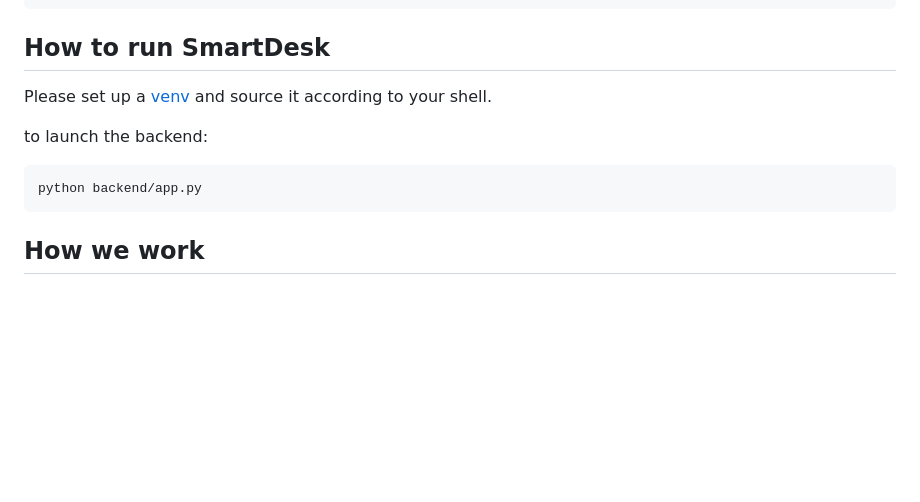
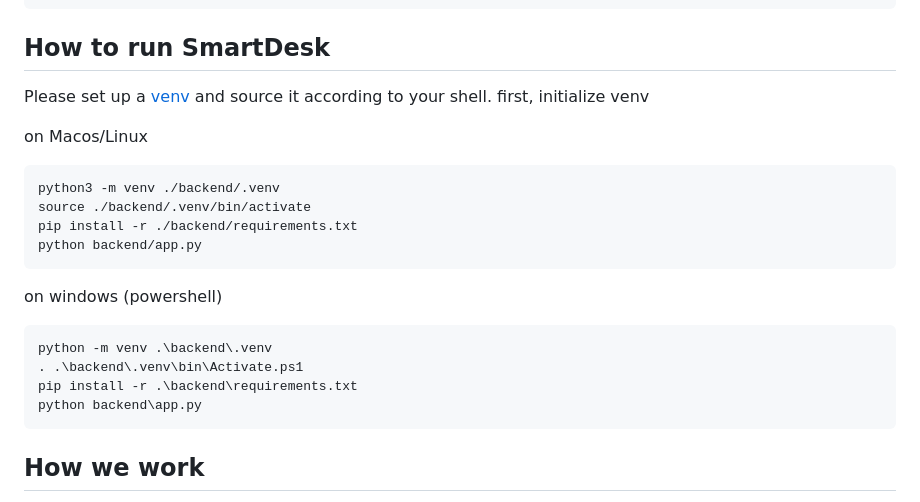
Before and after one commit to enzupiechaczek/smartdesk-ai-ticket-triage, a Markdown page: README.md, the part around one of its changes. Rendered like a GitHub page; blank space fills up the shorter version.

Commit message:
corrected the launch commands in the README.md file

````diff
--- a/README.md
+++ b/README.md
@@ -21,10 +21,22 @@ docs/       Architecture, model card, reports         All groups
 ## How to run SmartDesk
 
 Please set up a [venv](https://www.w3schools.com/python/python_virtualenv.asp) and source it according to your shell.
+first, initialize venv
 
-to launch the backend:
+on Macos/Linux
 ```python
+python3 -m venv ./backend/.venv
+source ./backend/.venv/bin/activate
+pip install -r ./backend/requirements.txt
 python backend/app.py
+```
+
+on windows (powershell)
+```
+python -m venv .\backend\.venv
+. .\backend\.venv\bin\Activate.ps1
+pip install -r .\backend\requirements.txt
+python backend\app.py
 ```
 
 ## How we work
````
Also changed, not shown: other parts of README.md (+1 -1 lines).
